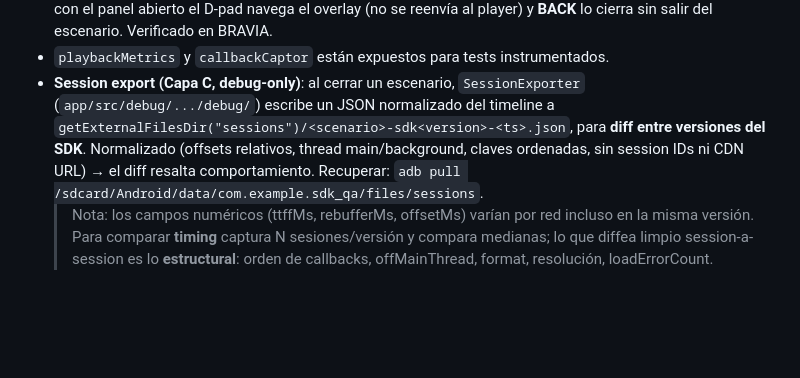
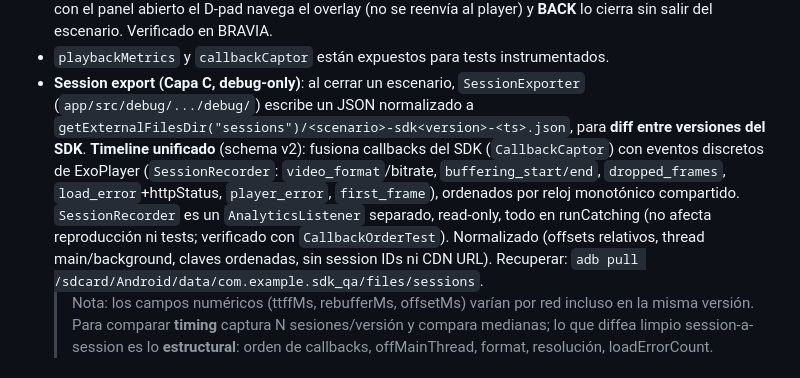
Before and after one commit to Jurrego1771/Android-SDK-QA, a Markdown page: CLAUDE.md, the part around the change. Drawn GitHub-style; blank space fills up the shorter version.

```diff
--- a/CLAUDE.md
+++ b/CLAUDE.md
@@ -99,10 +99,15 @@ adb shell am instrument -w -e class com.example.sdk_qa.integration.<Clase> \
   player) y **BACK** lo cierra sin salir del escenario. Verificado en BRAVIA.
 - `playbackMetrics` y `callbackCaptor` están expuestos para tests instrumentados.
 - **Session export (Capa C, debug-only)**: al cerrar un escenario, `SessionExporter`
-  (`app/src/debug/.../debug/`) escribe un JSON normalizado del timeline a
+  (`app/src/debug/.../debug/`) escribe un JSON normalizado a
   `getExternalFilesDir("sessions")/<scenario>-sdk<version>-<ts>.json`, para **diff entre
-  versiones del SDK**. Normalizado (offsets relativos, thread main/background, claves ordenadas,
-  sin session IDs ni CDN URL) → el diff resalta comportamiento. Recuperar:
+  versiones del SDK**. **Timeline unificado** (schema v2): fusiona callbacks del SDK
+  (`CallbackCaptor`) con eventos discretos de ExoPlayer (`SessionRecorder`: `video_format`/bitrate,
+  `buffering_start/end`, `dropped_frames`, `load_error`+httpStatus, `player_error`, `first_frame`),
+  ordenados por reloj monotónico compartido. `SessionRecorder` es un `AnalyticsListener` separado,
+  read-only, todo en runCatching (no afecta reproducción ni tests; verificado con
+  `CallbackOrderTest`). Normalizado (offsets relativos, thread main/background, claves ordenadas,
+  sin session IDs ni CDN URL). Recuperar:
   `adb pull /sdcard/Android/data/com.example.sdk_qa/files/sessions`.
   > Nota: los campos numéricos (ttffMs, rebufferMs, offsetMs) varían por red incluso en la misma
   > versión. Para comparar **timing** captura N sesiones/versión y compara medianas; lo que
```
Also changed, not shown: docs/testing/SESSION_LOG.md (+41 -0 lines).
